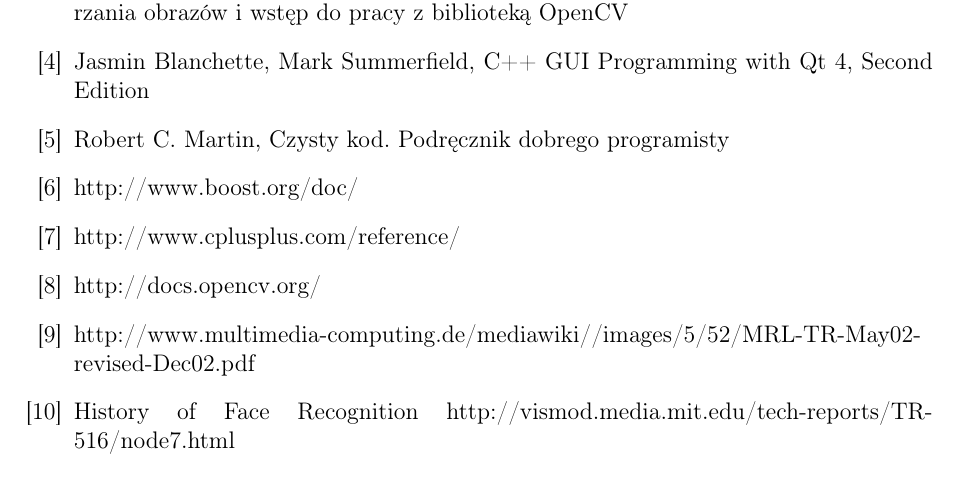
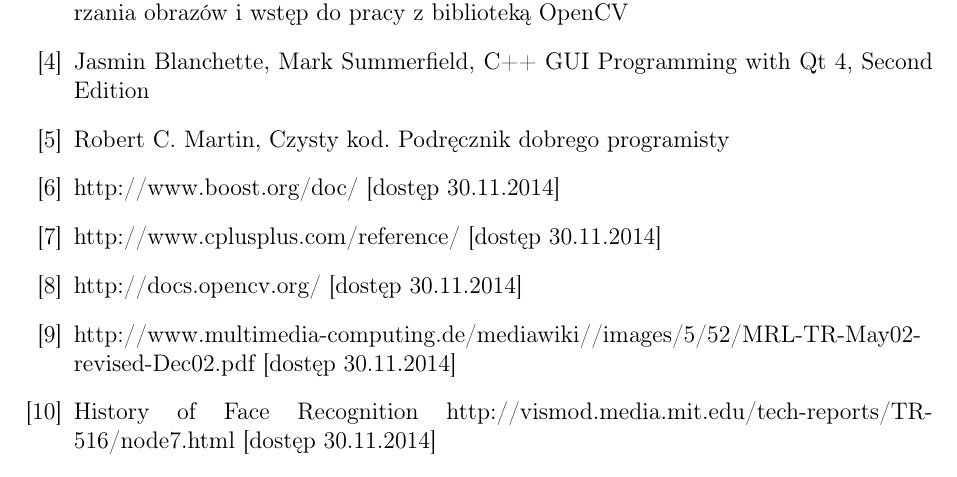
Before and after one commit to degieusz/face_recognition_thesis, a LaTeX thesis (tekst.tex): part of page 23 of 25, cut so that both start at the same text. Compiled offline with LaTeX, dvips and Ghostscript.

Commit message:
3. Pozycje bibliograficzne będące odniesieniami do stron www powinny zawierać datę dostępu (ich zawartość może przecież ulegać zmianom).

```diff
--- a/tekst.tex
+++ b/tekst.tex
@@ -285,9 +285,9 @@ Efektem projektu jest aplikacja działająca w systemie graficznym zbudowana w o
 \bibitem{rafajlowicz09}  Ewaryst Rafajłowicz, Wojciech Rafajłowicz, Andrzej Rusiecki, Algorytmy przetwarzania obrazów i wstęp do pracy z biblioteką OpenCV
 \bibitem{guiqt} Jasmin Blanchette, Mark Summerfield, C++ GUI Programming with Qt 4, Second Edition
 \bibitem{cleancode} Robert C. Martin, Czysty kod. Podręcznik dobrego programisty
-\bibitem{boost} http://www.boost.org/doc/
-\bibitem{stl} http://www.cplusplus.com/reference/
-\bibitem{opencv} http://docs.opencv.org/
-\bibitem{facedetection} http://www.multimedia-computing.de/mediawiki//images/5/52/MRL-TR-May02-revised-Dec02.pdf
-\bibitem{historyreco} History of Face Recognition http://vismod.media.mit.edu/tech-reports/TR-516/node7.html
-\bibitem{wikiboost} http://pl.wikipedia.org/wiki/Boost
+\bibitem{boost} http://www.boost.org/doc/ [dostęp 30.11.2014]
+\bibitem{stl} http://www.cplusplus.com/reference/ [dostęp 30.11.2014]
+\bibitem{opencv} http://docs.opencv.org/ [dostęp 30.11.2014]
+\bibitem{facedetection} http://www.multimedia-computing.de/mediawiki//images/5/52/MRL-TR-May02-revised-Dec02.pdf [dostęp 30.11.2014]
+\bibitem{historyreco} History of Face Recognition http://vismod.media.mit.edu/tech-reports/TR-516/node7.html [dostęp 30.11.2014]
+\bibitem{wikiboost} http://pl.wikipedia.org/wiki/Boost [dostęp 30.11.2014]
```
Also changed, not shown: tekst.tex (6 more changed lines).
